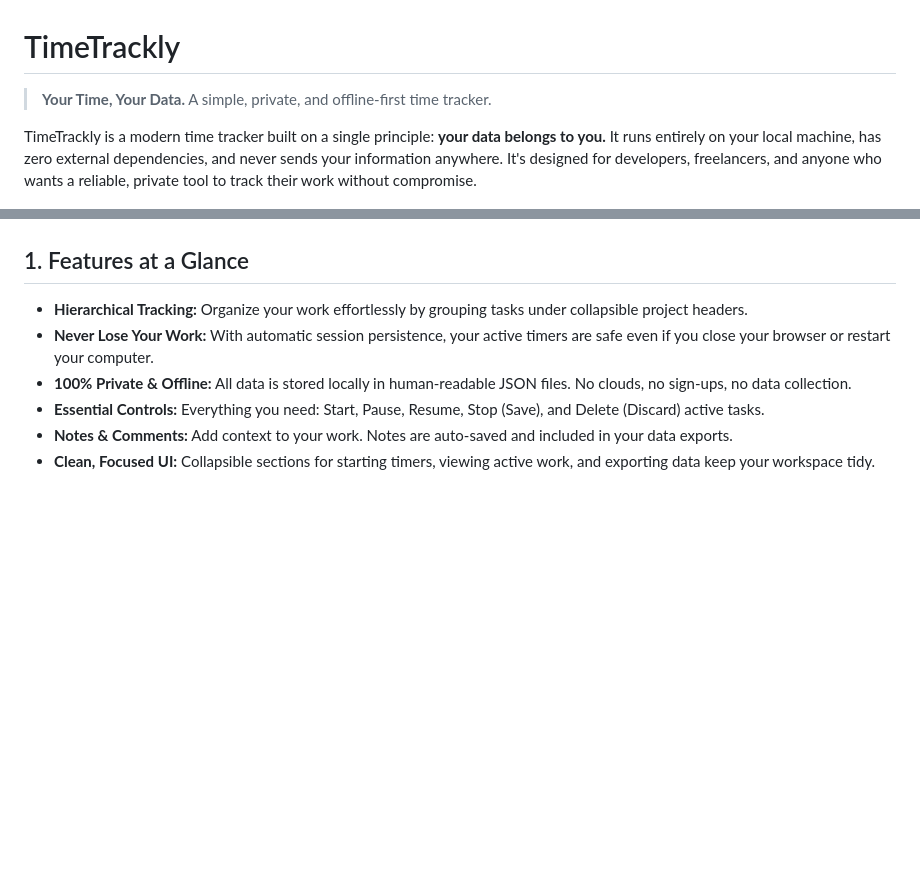
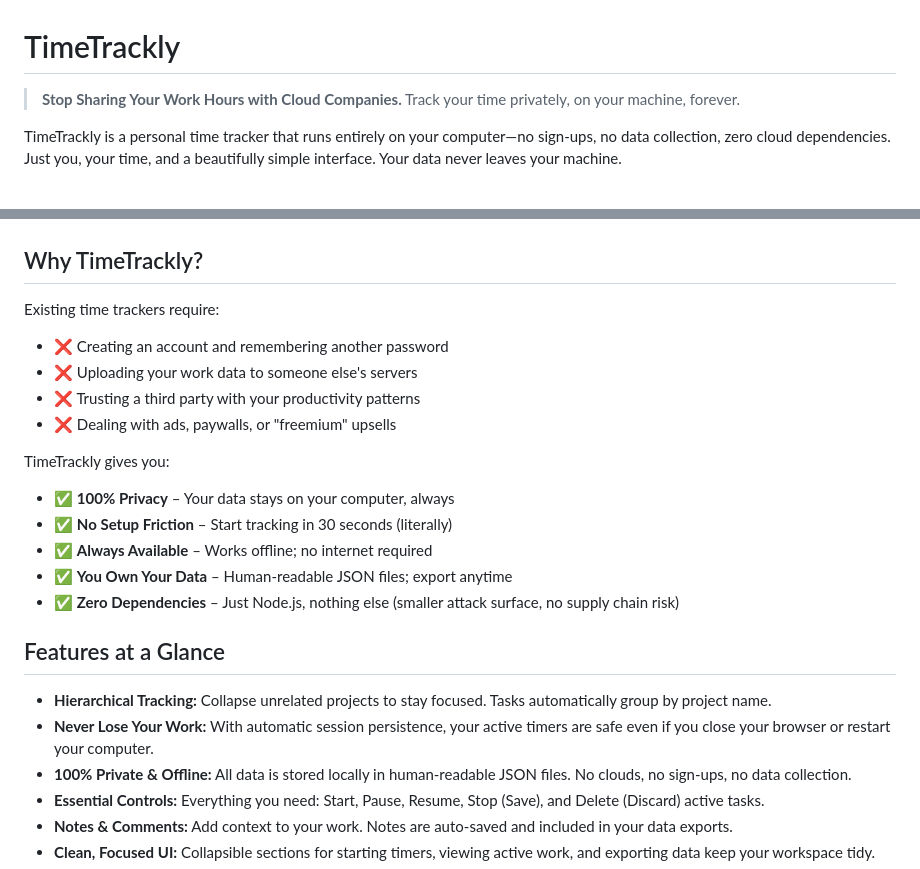
Before and after one commit to kanad13/TimeTrackly, a Markdown page: readme.md, 2 parts joined by grey strips. Rendered like a GitHub page; blank space fills up the shorter version.

```diff
--- a/readme.md
+++ b/readme.md
@@ -1,15 +1,30 @@
 # TimeTrackly
 
-> **Your Time, Your Data.** A simple, private, and offline-first time tracker.
+> **Stop Sharing Your Work Hours with Cloud Companies.** Track your time privately, on your machine, forever.
 
-TimeTrackly is a modern time tracker built on a single principle: **your data belongs to you.** It runs entirely on your local machine, has zero external dependencies, and never sends your information anywhere. It's designed for developers, freelancers, and anyone who wants a reliable, private tool to track their work without compromise.
+TimeTrackly is a personal time tracker that runs entirely on your computer—no sign-ups, no data collection, zero cloud dependencies. Just you, your time, and a beautifully simple interface. Your data never leaves your machine.
 
 ![](/assets/010-ui_initial_load.png)
 _Clean, Material Design-inspired interface with collapsible sections_
 
-## 1. Features at a Glance
+## Why TimeTrackly?
 
-- **Hierarchical Tracking:** Organize your work effortlessly by grouping tasks under collapsible project headers.
+Existing time trackers require:
+- ❌ Creating an account and remembering another password
+- ❌ Uploading your work data to someone else's servers
+- ❌ Trusting a third party with your productivity patterns
+- ❌ Dealing with ads, paywalls, or "freemium" upsells
+
+TimeTrackly gives you:
+- ✅ **100% Privacy** – Your data stays on your computer, always
+- ✅ **No Setup Friction** – Start tracking in 30 seconds (literally)
+- ✅ **Always Available** – Works offline; no internet required
+- ✅ **You Own Your Data** – Human-readable JSON files; export anytime
+- ✅ **Zero Dependencies** – Just Node.js, nothing else (smaller attack surface, no supply chain risk)
+
+## Features at a Glance
+
+- **Hierarchical Tracking:** Collapse unrelated projects to stay focused. Tasks automatically group by project name.
 - **Never Lose Your Work:** With automatic session persistence, your active timers are safe even if you close your browser or restart your computer.
 - **100% Private & Offline:** All data is stored locally in human-readable JSON files. No clouds, no sign-ups, no data collection.
 - **Essential Controls:** Everything you need: Start, Pause, Resume, Stop (Save), and Delete (Discard) active tasks.
```
Also changed, not shown: other parts of readme.md (+55 -6 lines), 1 other file.
